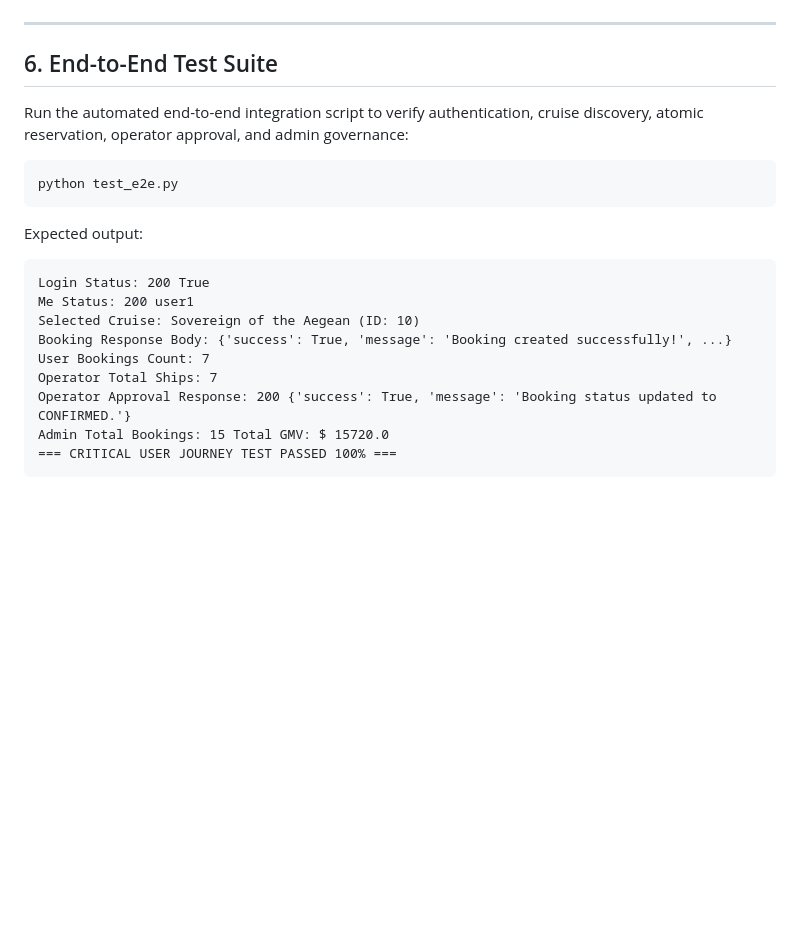
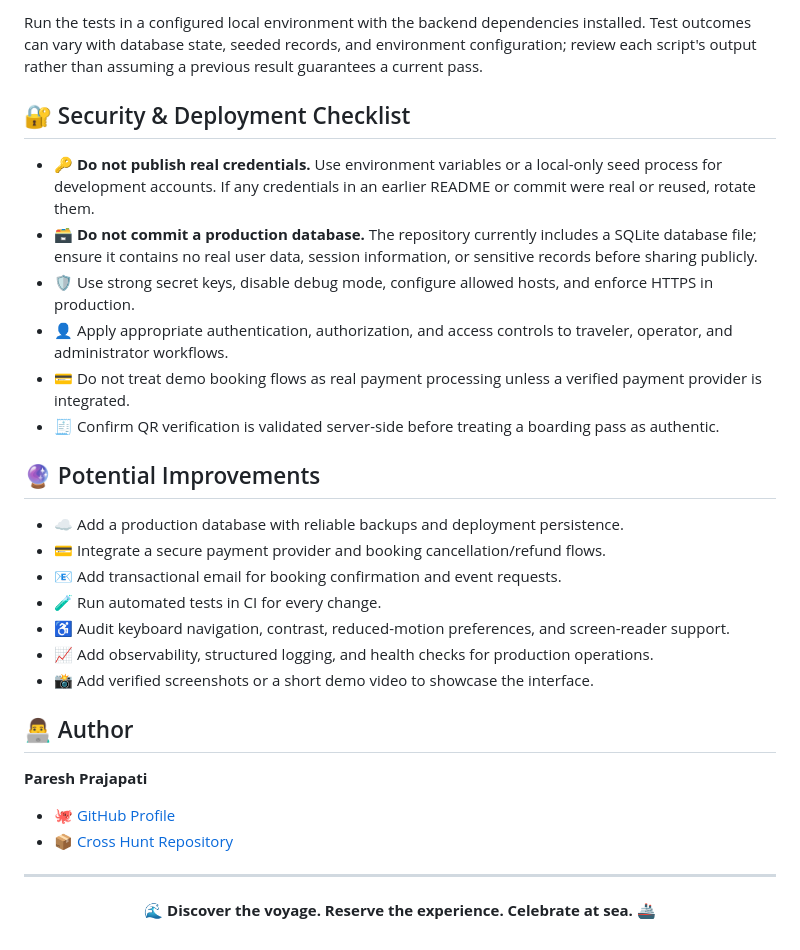
Before and after one commit to Pareshprajapati-777/Cross-Hunt, a Markdown page: README.md, the part around one of its changes. GitHub-like rendering; blank space fills up the shorter version.

````diff
--- a/README.md
+++ b/README.md
@@ -80,21 +159,33 @@ Open **`http://127.0.0.1:5173/`** in your browser.
+Run the tests in a configured local environment with the backend dependencies installed. Test outcomes can vary with database state, seeded records, and environment configuration; review each script's output rather than assuming a previous result guarantees a current pass.
+
+## 🔐 Security & Deployment Checklist
+
+- 🔑 **Do not publish real credentials.** Use environment variables or a local-only seed process for development accounts. If any credentials in an earlier README or commit were real or reused, rotate them.
+- 🗃️ **Do not commit a production database.** The repository currently includes a SQLite database file; ensure it contains no real user data, session information, or sensitive records before sharing publicly.
+- 🛡️ Use strong secret keys, disable debug mode, configure allowed hosts, and enforce HTTPS in production.
+- 👤 Apply appropriate authentication, authorization, and access controls to traveler, operator, and administrator workflows.
+- 💳 Do not treat demo booking flows as real payment processing unless a verified payment provider is integrated.
+- 🧾 Confirm QR verification is validated server-side before treating a boarding pass as authentic.
+
+## 🔮 Potential Improvements
+
+- ☁️ Add a production database with reliable backups and deployment persistence.
+- 💳 Integrate a secure payment provider and booking cancellation/refund flows.
+- 📧 Add transactional email for booking confirmation and event requests.
+- 🧪 Run automated tests in CI for every change.
+- ♿ Audit keyboard navigation, contrast, reduced-motion preferences, and screen-reader support.
+- 📈 Add observability, structured logging, and health checks for production operations.
+- 📸 Add verified screenshots or a short demo video to showcase the interface.
+
+## 👨‍💻 Author
+
+**Paresh Prajapati**
+
+- 🐙 [GitHub Profile](https://github.com/Pareshprajapati-777)
+- 📦 [Cross Hunt Repository](https://github.com/Pareshprajapati-777/Cross-Hunt)
 
 ---
 
-## 6. End-to-End Test Suite
-
-Run the automated end-to-end integration script to verify authentication, cruise discovery, atomic reservation, operator approval, and admin governance:
-```powershell
-python test_e2e.py
-```
-Expected output:
-```text
-Login Status: 200 True
-Me Status: 200 user1
-Selected Cruise: Sovereign of the Aegean (ID: 10)
-Booking Response Body: {'success': True, 'message': 'Booking created successfully!', ...}
-User Bookings Count: 7
-Operator Total Ships: 7
-Operator Approval Response: 200 {'success': True, 'message': 'Booking status updated to CONFIRMED.'}
-Admin Total Bookings: 15 Total GMV: $ 15720.0
-=== CRITICAL USER JOURNEY TEST PASSED 100% ===
-```
+<p align="center">
+  🌊 <b>Discover the voyage. Reserve the experience. Celebrate at sea.</b> 🚢
+</p>
````
Also changed, not shown: other parts of README.md (+130 -51 lines).
